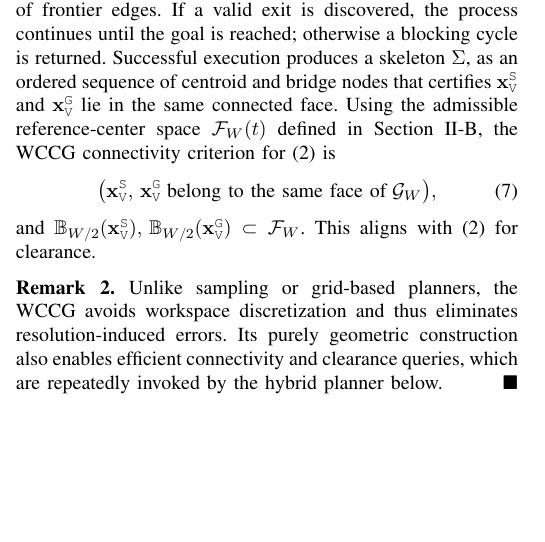
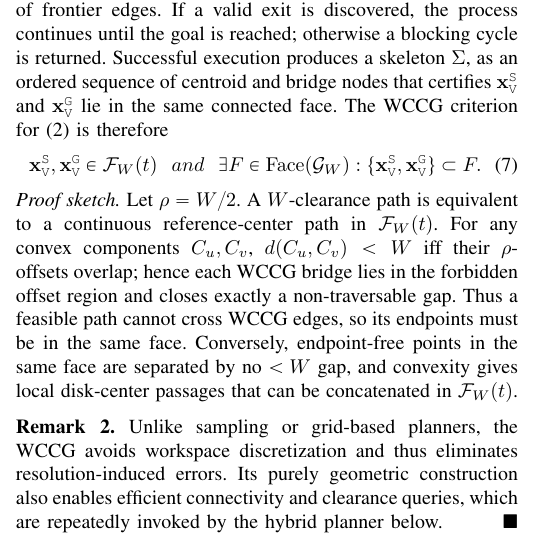
Before and after one commit to MengGuo/push_around_tex, a LaTeX paper (ral_tex/root.tex, which reads ral_tex/contents/wccg.tex): part of one column of page 3 of 9, cut so that both start at the same text, the shorter picture padded with empty space. Compiled offline with pdfLaTeX.

Commit message:
Add proof sketch

```diff
--- a/ral_tex/contents/wccg.tex
+++ b/ral_tex/contents/wccg.tex
@@ -34,28 +34,28 @@ procedure, similar to the BugPlanner~\cite{McGuireCroonTuyls2019}, starts from t
 $\mathbf{x}_\texttt{V}^{\texttt{S}}$, casts a ray toward the goal
 $\mathbf{x}_\texttt{V}^{\texttt{G}}$, and explores the encountered loop of
 frontier edges. If a valid exit is discovered, the process continues until the
-goal is reached; otherwise a blocking cycle is returned. Successful execution
-produces a skeleton~$\Sigma$, as an ordered sequence of centroid and
-bridge nodes that certifies~$\mathbf{x}_\texttt{V}^{\texttt{S}}$ and
-$\mathbf{x}_\texttt{V}^{\texttt{G}}$ lie in the same connected face.
-Using the admissible reference-center space~$\mathcal{F}_W(t)$ defined in
-Section~\ref{subsec:vehicle}, the WCCG connectivity criterion for
-\eqref{eq:wclear} is
+goal is reached; otherwise a blocking cycle is returned.
+Successful execution produces a skeleton~$\Sigma$, as an ordered sequence of
+centroid and bridge nodes that certifies~$\mathbf{x}_\texttt{V}^{\texttt{S}}$
+and~$\mathbf{x}_\texttt{V}^{\texttt{G}}$ lie in the same connected face.
+The WCCG criterion for~\eqref{eq:wclear} is therefore
 \begin{equation}\label{eq:wccg_criterion}
-  \big{(}\mathbf{x}_\texttt{V}^{\texttt{S}},\, \mathbf{x}_\texttt{V}^{\texttt{G}}
-  \; \text{belong to the same face of}\; \mathcal{G}_W\big{)},
+\mathbf{x}_\texttt{V}^{\texttt{S}},\mathbf{x}_\texttt{V}^{\texttt{G}}\in
+\mathcal{F}_W(t)
+\ \ and\ \
+\exists F\in\mathrm{Face}(\mathcal{G}_W):
+\{\mathbf{x}_\texttt{V}^{\texttt{S}},\mathbf{x}_\texttt{V}^{\texttt{G}}\}\subset F .
 \end{equation}
-and $\mathbb{B}_{W/2}(\mathbf{x}_\texttt{V}^{\texttt{S}}),\,
-\mathbb{B}_{W/2}(\mathbf{x}_\texttt{V}^{\texttt{G}})\subset\mathcal{F}_W$.
-This aligns with~\eqref{eq:wclear} for clearance.
 
-
-% \subsubsection{Frontier-Gap Interface}
-% If the connectivity criterion fails, the frontier-tracing procedure returns a
-% blocking cycle~$\mathcal{L}$ instead of a skeleton. The bridge--bridge edges on
-% $\mathcal{L}$ expose the frontier gaps whose widths are insufficient for the
-% vehicle. These gaps form the interface between WCCG connectivity reasoning and
-% the gap-ranking module described next.
+\noindent\textit{Proof sketch.}
+Let~$\rho=W/2$. A~$W$-clearance path is equivalent to a continuous
+reference-center path in~$\mathcal{F}_W(t)$. For any convex components
+$C_u,C_v$, $d(C_u,C_v)<W$ iff their~$\rho$-offsets overlap; hence each WCCG
+bridge lies in the forbidden offset region and closes exactly a
+non-traversable gap. Thus a feasible path cannot cross WCCG edges, so its
+endpoints must be in the same face. Conversely, endpoint-free points in the
+same face are separated by no~$<W$ gap, and convexity gives local disk-center
+passages that can be concatenated in~$\mathcal{F}_W(t)$.
 
 \begin{remark}\label{remark:wccg}
 Unlike sampling or grid-based planners, the WCCG avoids workspace
```
